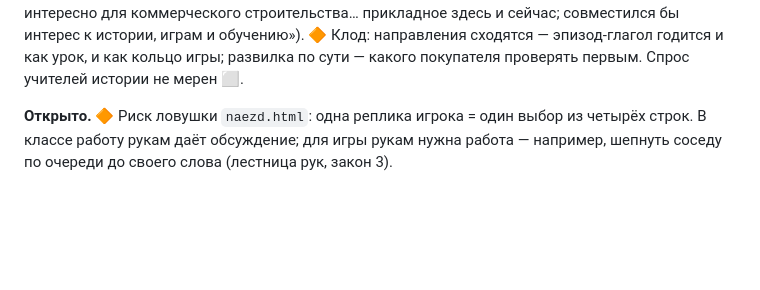
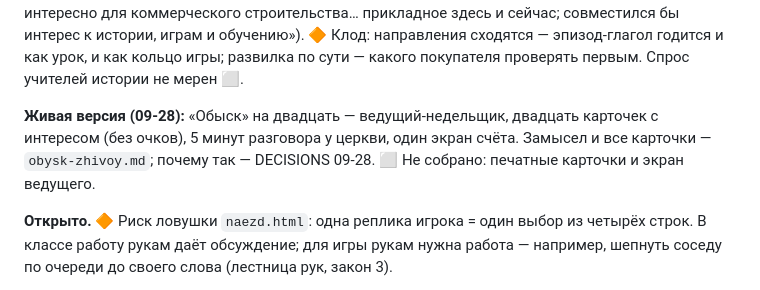
Before and after one commit to PanarinI/zhivite-kak-hotite, a Markdown page: STATE.md, the part around the change. GitHub-like rendering; blank space fills up the shorter version.

```diff
--- a/STATE.md
+++ b/STATE.md
@@ -29,6 +29,10 @@
 («может быть интересно для коммерческого строительства… прикладное здесь и сейчас; совместился бы интерес к истории,
 играм и обучению»). 🔶 Клод: направления сходятся — эпизод-глагол годится и как урок, и как кольцо игры; развилка по
 сути — какого покупателя проверять первым. Спрос учителей истории не мерен ⬜.
+
+**Живая версия (09-28):** «Обыск» на двадцать — ведущий-недельщик, двадцать карточек с интересом (без очков),
+5 минут разговора у церкви, один экран счёта. Замысел и все карточки — `obysk-zhivoy.md`; почему так — DECISIONS 09-28.
+⬜ Не собрано: печатные карточки и экран ведущего.
 
 **Открыто.** 🔶 Риск ловушки `naezd.html`: одна реплика игрока = один выбор из четырёх строк.
 В классе работу рукам даёт обсуждение; для игры рукам нужна работа — например, шепнуть соседу по очереди до своего
```
Also changed, not shown: DECISIONS.md (+13 -0 lines), obysk-zhivoy.md (added, +204 -0 lines).
